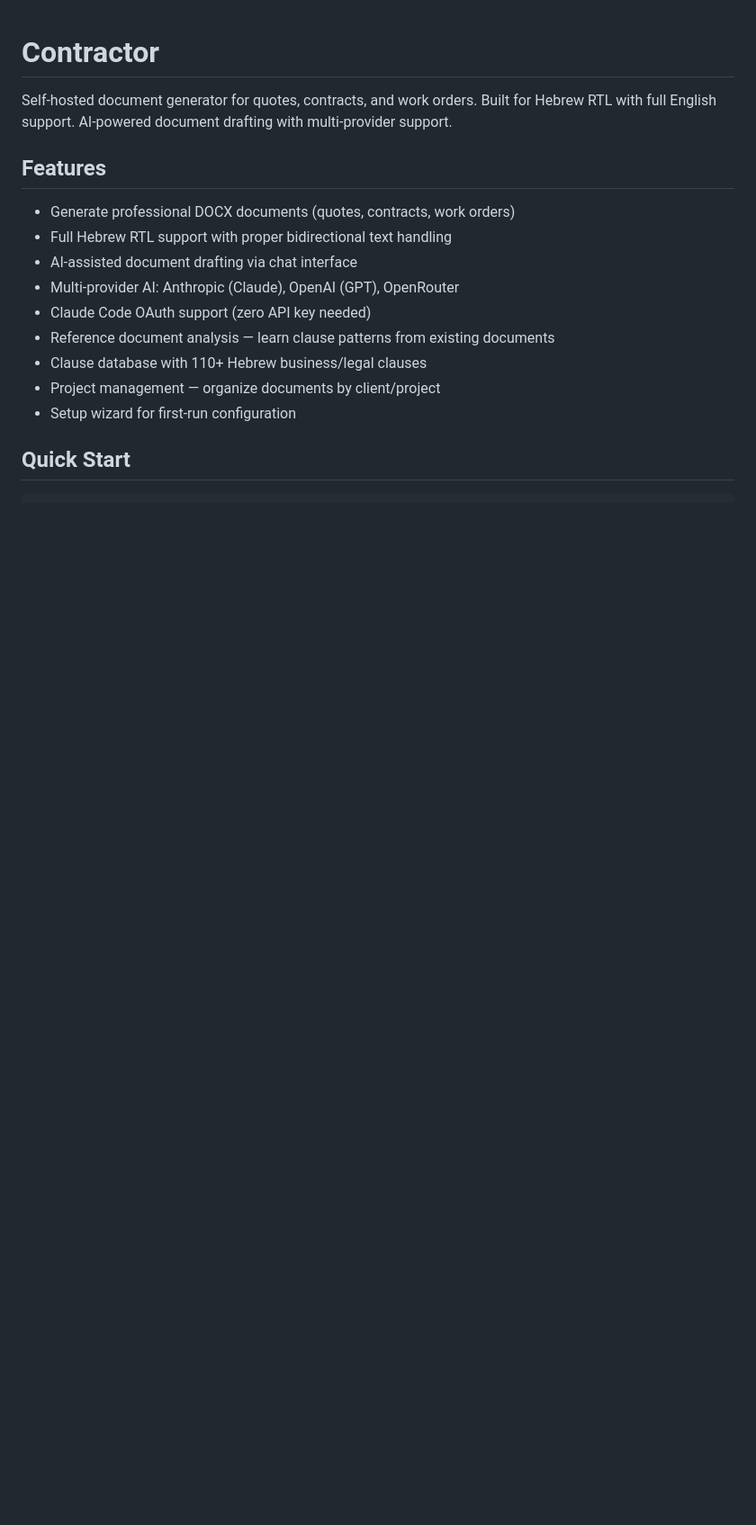
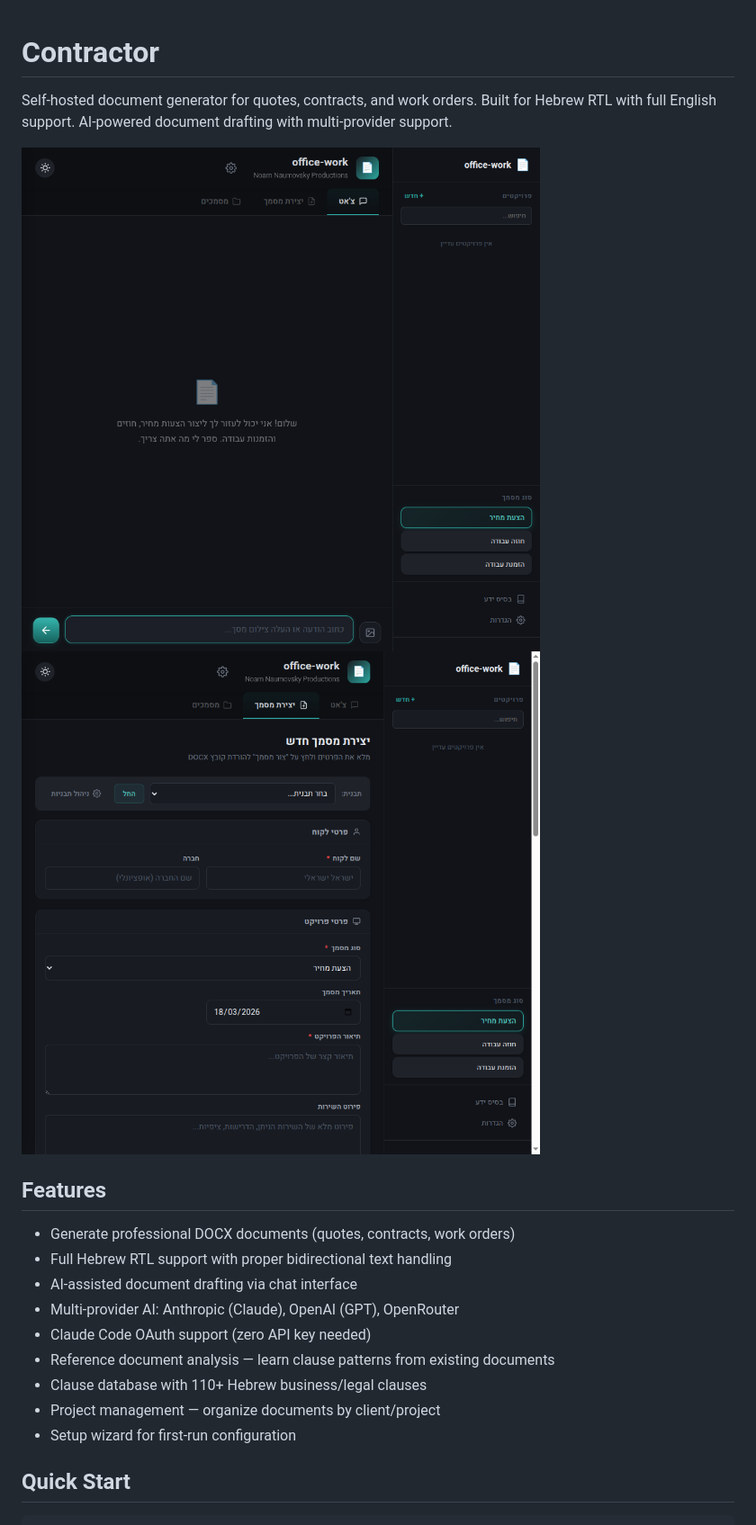
Before and after one commit to endlessblink/contractor, a Markdown page: README.md, the part around the change. Shown at 90% size. Drawn GitHub-style; pictures changed too: docs/screenshot-chat.png (added), docs/screenshot-form.png (added); blank space fills up the shorter version.

Commit message:
Add app screenshots to README
Co-Authored-By: Claude Sonnet 4.6 <noreply@anthropic.com>

```diff
--- a/README.md
+++ b/README.md
@@ -1,6 +1,9 @@
 # Contractor
 
 Self-hosted document generator for quotes, contracts, and work orders. Built for Hebrew RTL with full English support. AI-powered document drafting with multi-provider support.
+
+![Chat interface](docs/screenshot-chat.png)
+![Document creation form](docs/screenshot-form.png)
 
 ## Features
 
```
Also changed, not shown: 1 other file.
